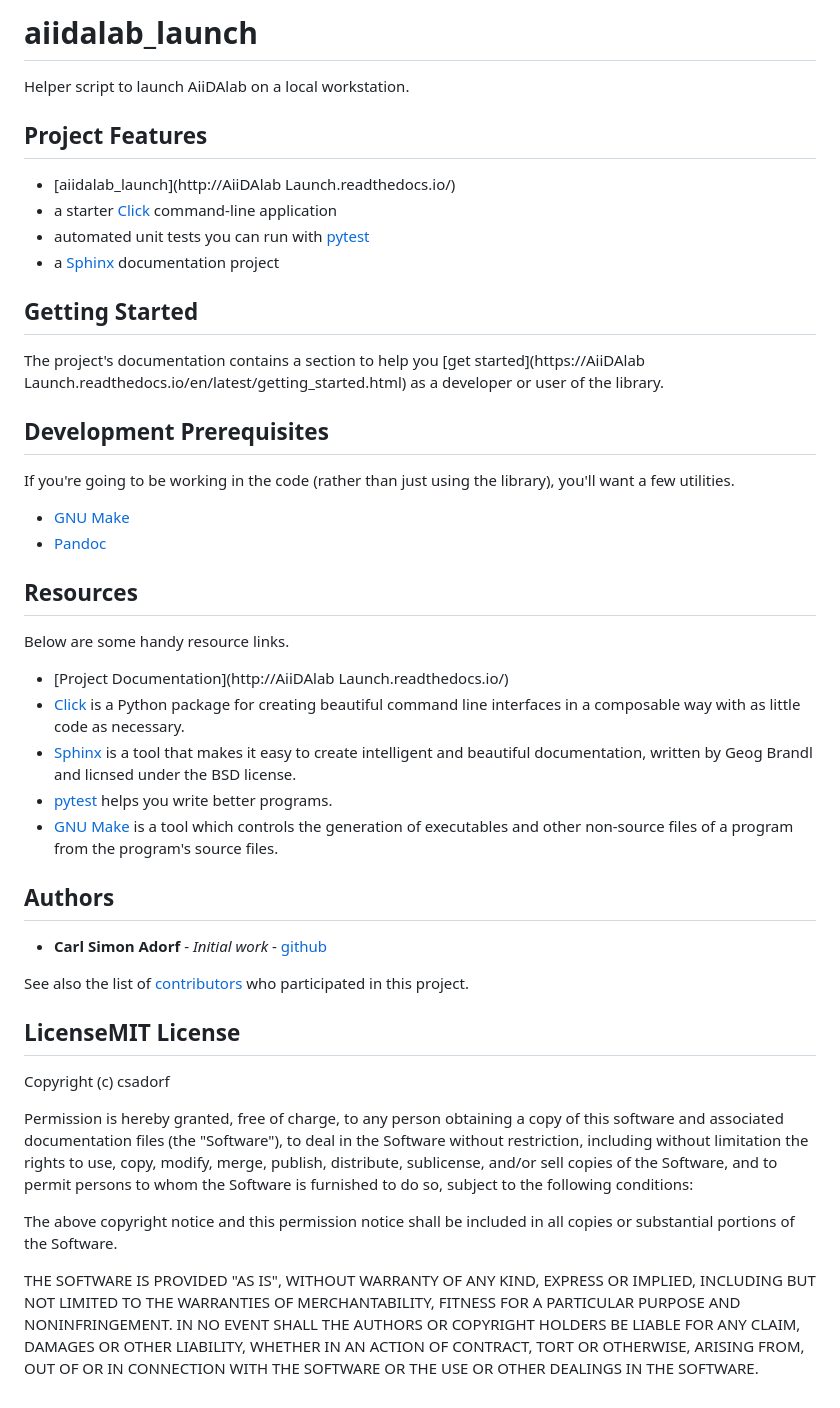
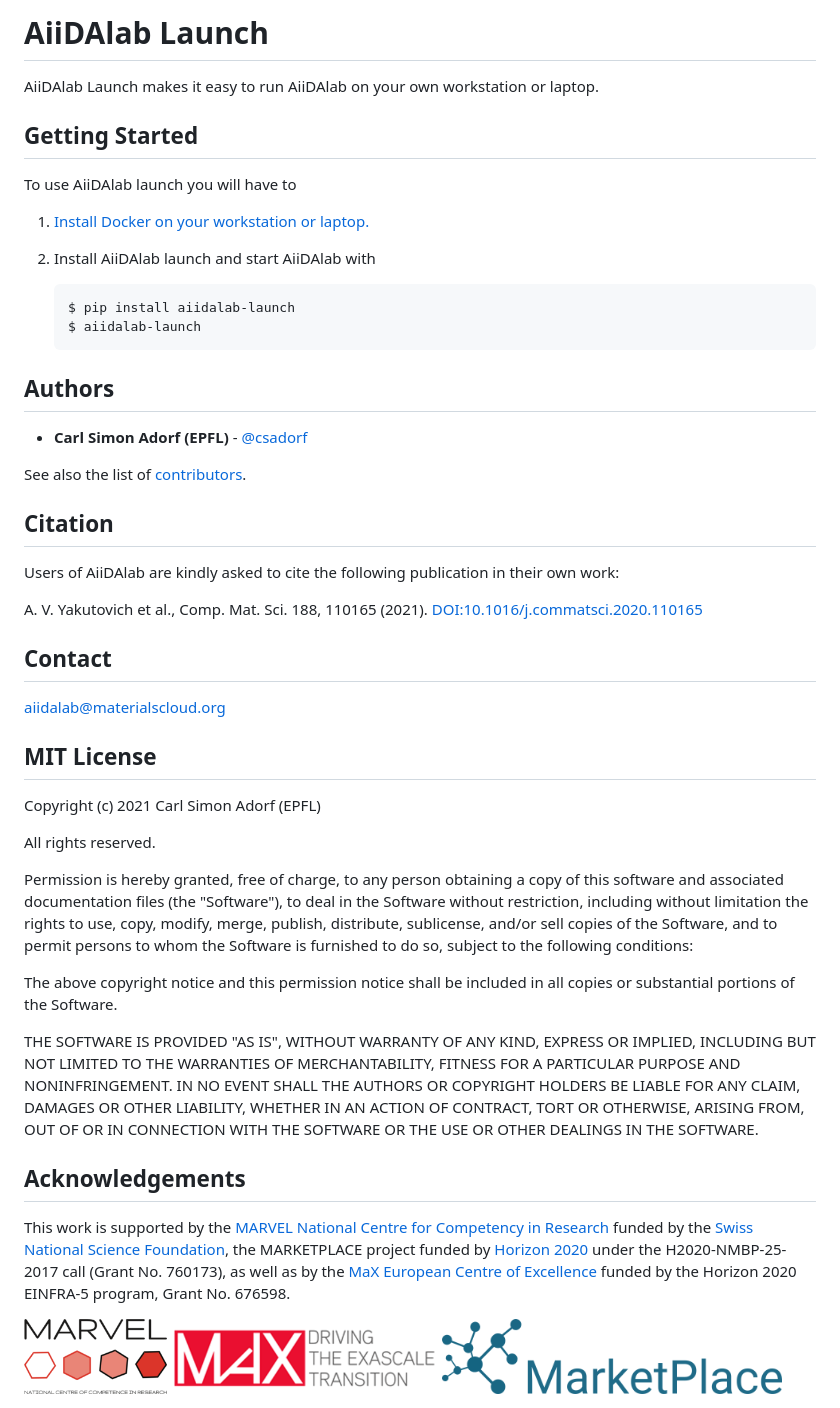
Before and after one commit to aiidalab/aiidalab-launch, a Markdown page: README.md, the part around the change. Rendered like a GitHub page; pictures changed too: logos/MARVEL.png (added), logos/MaX.png (added), logos/MarketPlace.png (added).

````diff
--- a/README.md
+++ b/README.md
@@ -1,47 +1,43 @@
-# aiidalab_launch
+# AiiDAlab Launch
 
-Helper script to launch AiiDAlab on a local workstation.
-
-## Project Features
-
-* [aiidalab_launch](http://AiiDAlab Launch.readthedocs.io/)
-* a starter [Click](http://click.pocoo.org/5/) command-line application
-* automated unit tests you can run with [pytest](https://docs.pytest.org/en/latest/)
-* a [Sphinx](http://www.sphinx-doc.org/en/master/) documentation project
+AiiDAlab Launch makes it easy to run AiiDAlab on your own workstation or laptop.
 
 ## Getting Started
 
-The project's documentation contains a section to help you
-[get started](https://AiiDAlab Launch.readthedocs.io/en/latest/getting_started.html) as a developer or
-user of the library.
+To use AiiDAlab launch you will have to
 
-## Development Prerequisites
+1. [Install Docker on your workstation or laptop.](https://docs.docker.com/get-docker/)
+2. Install AiiDAlab launch and start AiiDAlab with
 
-If you're going to be working in the code (rather than just using the library), you'll want a few utilities.
-
-* [GNU Make](https://www.gnu.org/software/make/)
-* [Pandoc](https://pandoc.org/)
-
-## Resources
-
-Below are some handy resource links.
-
-* [Project Documentation](http://AiiDAlab Launch.readthedocs.io/)
-* [Click](http://click.pocoo.org/5/) is a Python package for creating beautiful command line interfaces in a composable way with as little code as necessary.
-* [Sphinx](http://www.sphinx-doc.org/en/master/) is a tool that makes it easy to create intelligent and beautiful documentation, written by Geog Brandl and licnsed under the BSD license.
-* [pytest](https://docs.pytest.org/en/latest/) helps you write better programs.
-* [GNU Make](https://www.gnu.org/software/make/) is a tool which controls the generation of executables and other non-source files of a program from the program's source files.
-
+    ```console
+    $ pip install aiidalab-launch
+    $ aiidalab-launch
+    ```
 
 ## Authors
 
-* **Carl Simon Adorf** - *Initial work* - [github](https://github.com/csadorf)
+* **Carl Simon Adorf (EPFL)** - [@csadorf](https://github.com/csadorf)
 
-See also the list of [contributors](https://github.com/csadorf/aiidalab_launch/contributors) who participated in this project.
+See also the list of [contributors](https://github.com/aiidalab/aiidalab-launch/contributors).
 
-## LicenseMIT License
 
-Copyright (c) csadorf
+## Citation
+
+Users of AiiDAlab are kindly asked to cite the following publication in their own work:
+
+A. V. Yakutovich et al., Comp. Mat. Sci. 188, 110165 (2021).
+[DOI:10.1016/j.commatsci.2020.110165](https://doi.org/10.1016/j.commatsci.2020.110165)
+
+## Contact
+
+aiidalab@materialscloud.org
+
+
+## MIT License
+
+Copyright (c) 2021 Carl Simon Adorf (EPFL)
+
+All rights reserved.
 
 Permission is hereby granted, free of charge, to any person obtaining a copy
 of this software and associated documentation files (the "Software"), to deal
@@ -60,3 +56,18 @@ AUTHORS OR COPYRIGHT HOLDERS BE LIABLE FOR ANY CLAIM, DAMAGES OR OTHER
 LIABILITY, WHETHER IN AN ACTION OF CONTRACT, TORT OR OTHERWISE, ARISING FROM,
 OUT OF OR IN CONNECTION WITH THE SOFTWARE OR THE USE OR OTHER DEALINGS IN THE
 SOFTWARE.
+
+## Acknowledgements
+
+This work is supported by the
+[MARVEL National Centre for Competency in Research](<http://nccr-marvel.ch>) funded by the [Swiss National Science Foundation](<http://www.snf.ch/en>),
+the MARKETPLACE project funded by [Horizon 2020](https://ec.europa.eu/programmes/horizon2020/) under the H2020-NMBP-25-2017 call (Grant No. 760173),
+as well as by the [MaX
+European Centre of Excellence](<http://www.max-centre.eu/>) funded by the Horizon 2020 EINFRA-5 program,
+Grant No. 676598.
+
+<div style="text-align:center">
+ <img src="logos/MARVEL.png" alt="MARVEL" height="75px">
+ <img src="logos/MaX.png" alt="MaX" height="75px">
+ <img src="logos/MarketPlace.png" alt="MarketPlace" height="75px">
+</div>
````
Also changed, not shown: 2 other files.
